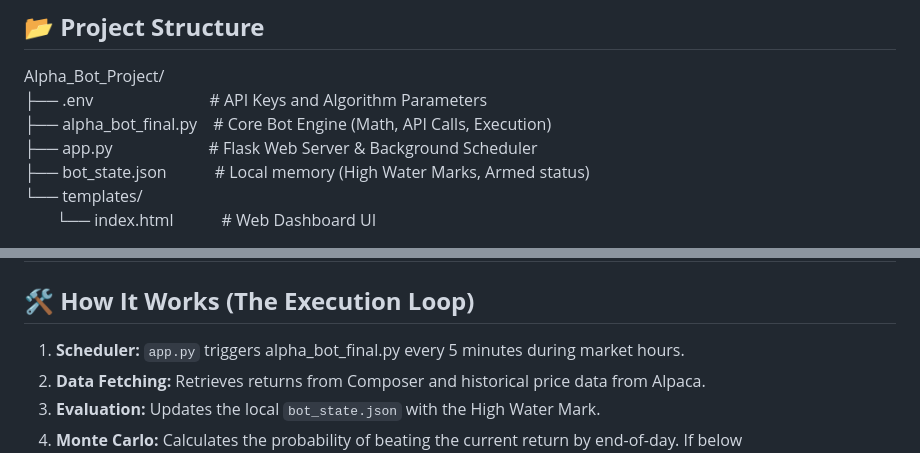
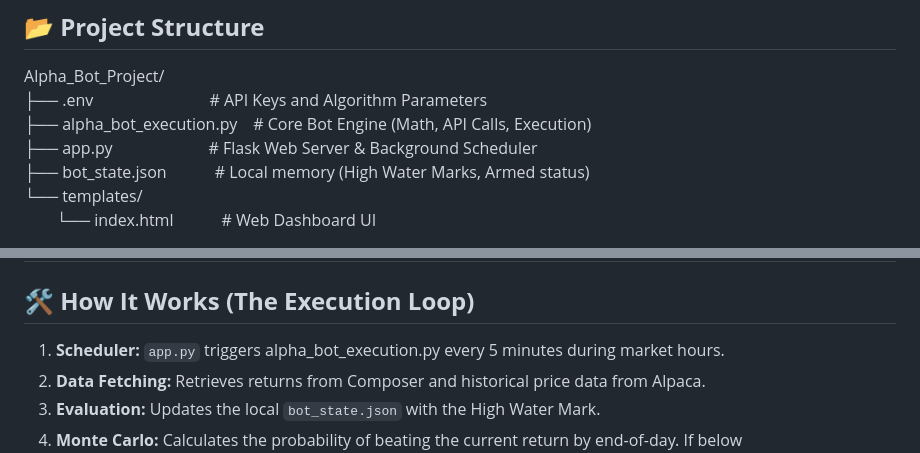
Before and after one commit to Jope31/AlphaBot, a Markdown page: README.md, 2 parts joined by grey strips. Rendered like a GitHub page.

````diff
--- a/README.md
+++ b/README.md
@@ -16,7 +16,7 @@ The system features a live web dashboard that allows you to monitor the state of
 
 Alpha\_Bot\_Project/
 ├── .env&emsp;&emsp;&emsp;&emsp;&emsp;&emsp;&emsp; \# API Keys and Algorithm Parameters
-├── alpha\_bot\_final.py&emsp;\# Core Bot Engine (Math, API Calls, Execution)
+├── alpha\_bot\_execution.py&emsp;\# Core Bot Engine (Math, API Calls, Execution)
 ├── app.py&emsp;&emsp;&emsp;&emsp;&emsp;&emsp;\# Flask Web Server & Background Scheduler
 ├── bot\_state.json&emsp;&emsp;&emsp;\# Local memory (High Water Marks, Armed status)
 └── templates/
@@ -65,7 +65,7 @@ Clicking the "Force Run Now" button on the dashboard immediately bypasses the ti
 
 ## **🛠️ How It Works (The Execution Loop)**
 
-1. **Scheduler:** ```app.py``` triggers alpha\_bot\_final.py every 5 minutes during market hours.
+1. **Scheduler:** ```app.py``` triggers alpha\_bot\_execution.py every 5 minutes during market hours.
 2. **Data Fetching:** Retrieves returns from Composer and historical price data from Alpaca.
 3. **Evaluation:** Updates the local ```bot_state.json``` with the High Water Mark.
 4. **Monte Carlo:** Calculates the probability of beating the current return by end-of-day. If below ```TRIGGER_THRESHOLD_PCT```, the symphony is marked "armed": true.
````
